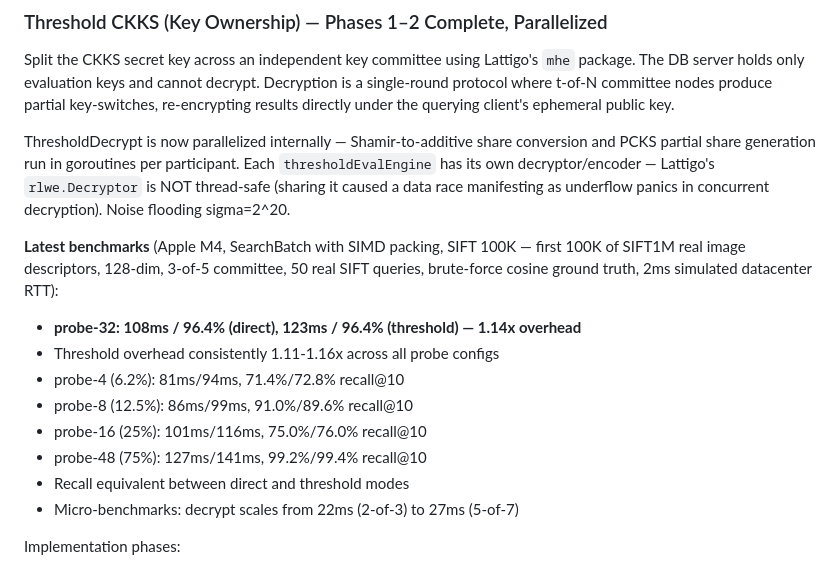
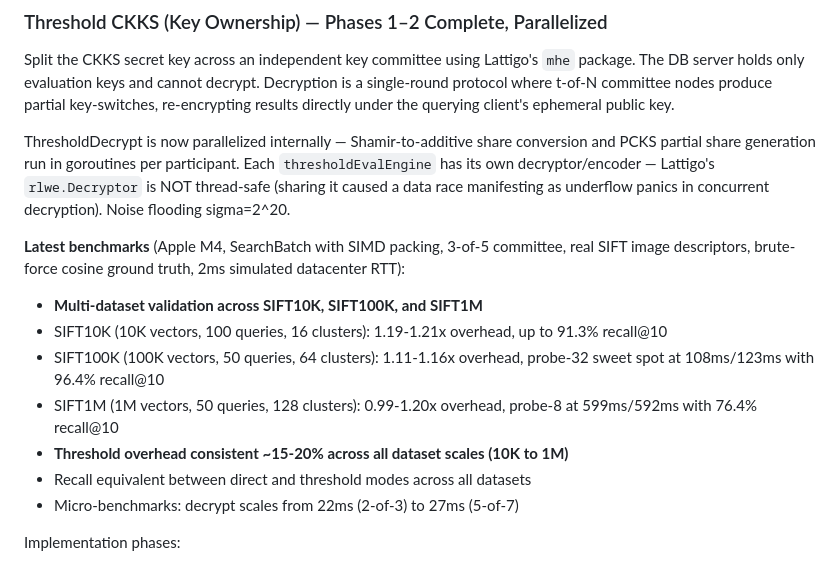
Before and after one commit to Prasad-178/opaque, a Markdown page: docs/ROADMAP.md, the part around the change. Drawn GitHub-style.

```diff
--- a/docs/ROADMAP.md
+++ b/docs/ROADMAP.md
@@ -123,14 +123,13 @@ Split the CKKS secret key across an independent key committee using Lattigo's `m
 
 ThresholdDecrypt is now parallelized internally — Shamir-to-additive share conversion and PCKS partial share generation run in goroutines per participant. Each `thresholdEvalEngine` has its own decryptor/encoder — Lattigo's `rlwe.Decryptor` is NOT thread-safe (sharing it caused a data race manifesting as underflow panics in concurrent decryption). Noise flooding sigma=2^20.
 
-**Latest benchmarks** (Apple M4, SearchBatch with SIMD packing, SIFT 100K — first 100K of SIFT1M real image descriptors, 128-dim, 3-of-5 committee, 50 real SIFT queries, brute-force cosine ground truth, 2ms simulated datacenter RTT):
-- **probe-32: 108ms / 96.4% (direct), 123ms / 96.4% (threshold) — 1.14x overhead**
-- Threshold overhead consistently 1.11-1.16x across all probe configs
-- probe-4 (6.2%): 81ms/94ms, 71.4%/72.8% recall@10
-- probe-8 (12.5%): 86ms/99ms, 91.0%/89.6% recall@10
-- probe-16 (25%): 101ms/116ms, 75.0%/76.0% recall@10
-- probe-48 (75%): 127ms/141ms, 99.2%/99.4% recall@10
-- Recall equivalent between direct and threshold modes
+**Latest benchmarks** (Apple M4, SearchBatch with SIMD packing, 3-of-5 committee, real SIFT image descriptors, brute-force cosine ground truth, 2ms simulated datacenter RTT):
+- **Multi-dataset validation across SIFT10K, SIFT100K, and SIFT1M**
+- SIFT10K (10K vectors, 100 queries, 16 clusters): 1.19-1.21x overhead, up to 91.3% recall@10
+- SIFT100K (100K vectors, 50 queries, 64 clusters): 1.11-1.16x overhead, probe-32 sweet spot at 108ms/123ms with 96.4% recall@10
+- SIFT1M (1M vectors, 50 queries, 128 clusters): 0.99-1.20x overhead, probe-8 at 599ms/592ms with 76.4% recall@10
+- **Threshold overhead consistent ~15-20% across all dataset scales (10K to 1M)**
+- Recall equivalent between direct and threshold modes across all datasets
 - Micro-benchmarks: decrypt scales from 22ms (2-of-3) to 27ms (5-of-7)
 
 Implementation phases:
```
Also changed, not shown: docs/ARCHITECTURE.md (+7 -5 lines), docs/THRESHOLD_CKKS.md (+27 -5 lines).
